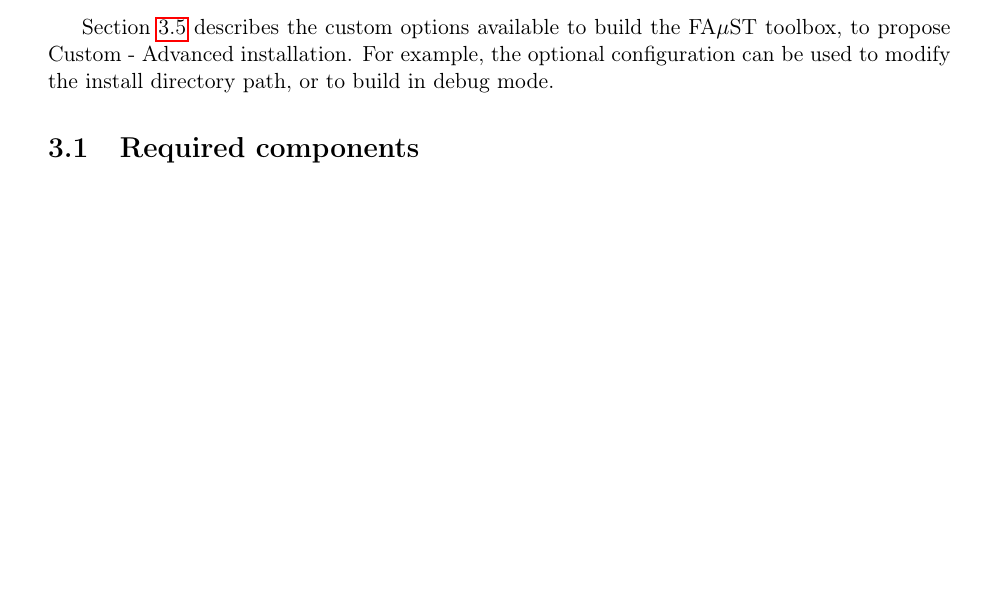
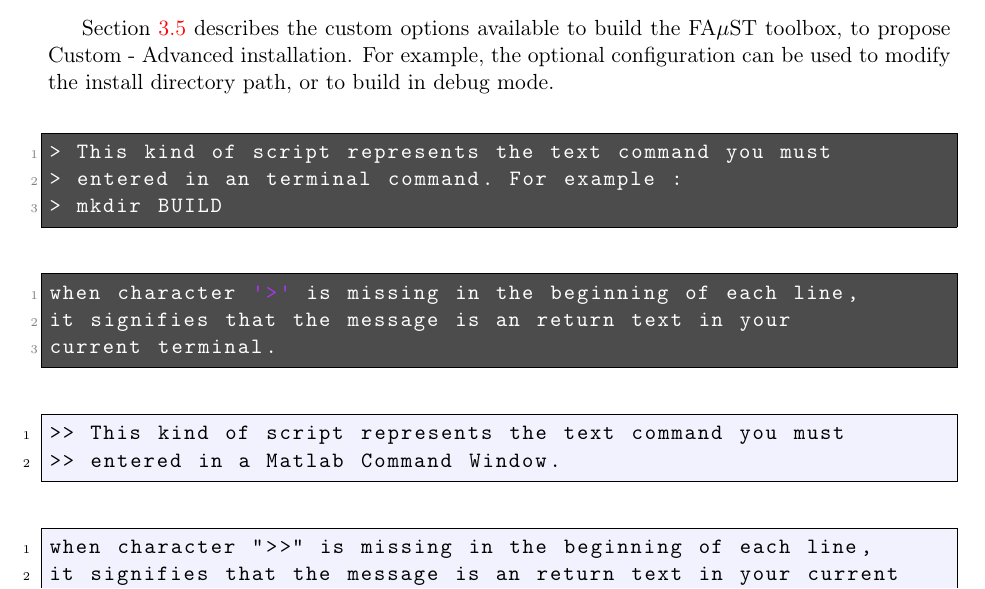
Before and after one commit to macnetic/faust, a LaTeX document (gen_doc/LaTeX/Faust.tex, which reads gen_doc/LaTeX/chapInstallWindows.tex): part of page 13 of 32, cut so that both start at the same text, the shorter picture padded with empty space. Compiled offline with pdfLaTeX.

Commit message:
doc latex

```diff
--- a/gen_doc/LaTeX/Faust.tex
+++ b/gen_doc/LaTeX/Faust.tex
@@ -32,6 +32,15 @@
 \usepackage{placeins}
 \usepackage{epstopdf}
 \usepackage{hyperref}
+
+\hypersetup{
+	colorlinks=true,
+	linkcolor=red, % color of internal links (change box color with linkbordercolor)
+    citecolor=green,        % color of links to bibliography
+    filecolor=magenta,      % color of file links
+    urlcolor=blue
+}
+
 \usepackage{tikz}
 %\usepackage{appendix}
 \usepackage{mathtools}
--- a/gen_doc/LaTeX/chapInstallWindows.tex
+++ b/gen_doc/LaTeX/chapInstallWindows.tex
@@ -11,14 +11,32 @@ The FA$\mu$ST project is based on \textbf{C++ library} available for Linux, MAC
 \item Then, \textbf{process to Basic installation} of FA$\mu$ST tool by following instructions given in the appropriate section, depending to the kind of compiler (MinGW or Microsoft Visual) and the use (or not) of an IDE (Integrated Development Environment).
 \end{itemize}
 
+Section \ref{sec:WinCustomInstall} describes the custom options available to build the FA$\mu$ST toolbox, to propose Custom - Advanced installation. For example, the optional configuration can be used to modify the install directory path, or to build in debug mode.
 
 
-
-
-%Then refer to the appropriate section : If you are more familiar with the graphical user interface, prefer the basic installation using \textbf{"the IDE Visual Studio"}. Otherwise, if you are friendly with Unix tools and command line terminal, prefer the basic installation using \textbf{the command terminal}:
-
-
-Section \ref{sec:WinCustomInstall} describes the custom options available to build the FA$\mu$ST toolbox, to propose Custom - Advanced installation. For example, the optional configuration can be used to modify the install directory path, or to build in debug mode.
+\lstset{style=customBash}
+\begin{lstlisting}
+> This kind of script represents the text command you must
+> entered in an terminal command. For example :
+> mkdir BUILD
+\end{lstlisting}
+\lstset{style=customBash}
+\begin{lstlisting}
+when character '>' is missing in the beginning of each line,
+it signifies that the message is an return text in your
+current terminal.
+\end{lstlisting}
+\lstset{style=customMatlab}
+\begin{lstlisting}
+>> This kind of script represents the text command you must
+>> entered in a Matlab Command Window.
+\end{lstlisting}
+\lstset{style=customMatlab}
+\begin{lstlisting}
+when character ">>" is missing in the beginning of each line,
+it signifies that the message is an return text in your current
+Matlab Command Window.
+\end{lstlisting}
 
 
 \section{Required components}\label{sec:WinRequired}
```
Also changed, not shown: gen_doc/LaTeX/chapInstallUnix.tex (+25 -0 lines).
